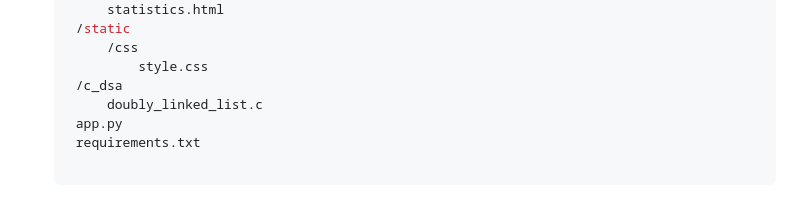
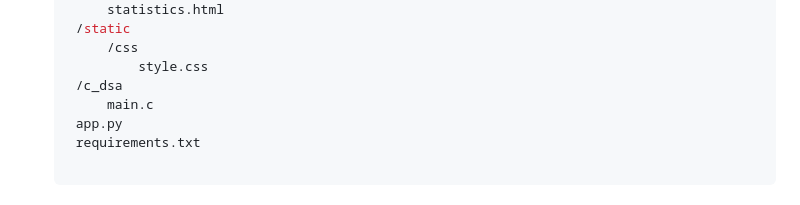
Before and after one commit to rohiths08/911-Emergency-Dispatcher-System, a Markdown page: README.md, the part around the change. Drawn GitHub-style.

```diff
--- a/README.md
+++ b/README.md
@@ -42,7 +42,7 @@ The repository also includes C code that demonstrates the usage of Doubly Linked
         /css
             style.css
     /c_dsa
-        doubly_linked_list.c
+        main.c
     app.py
     requirements.txt
 
```
